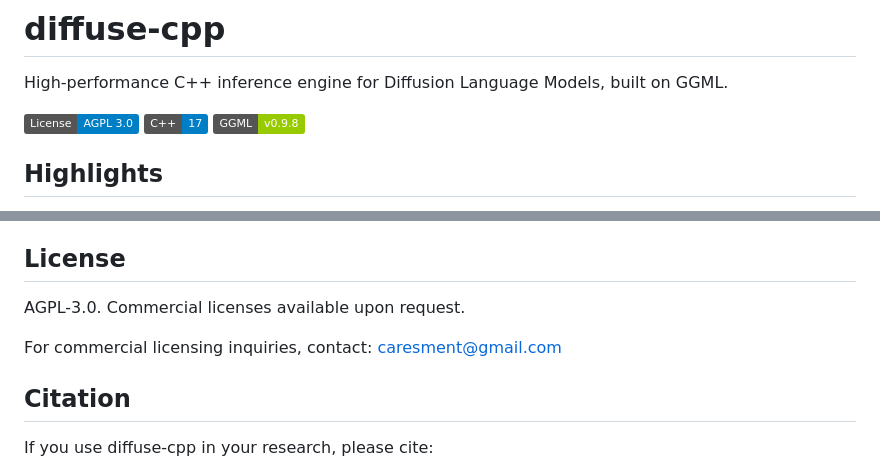
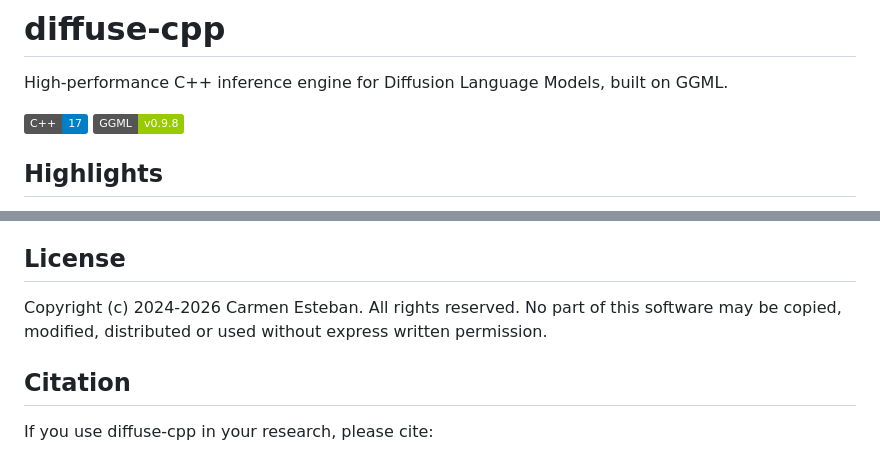
Before and after one commit to iafiscal1212/diffuse-cpp, a Markdown page: README.md, 2 parts joined by grey strips. GitHub-like rendering; badges without logos.

Commit message:
chore: update README license to All Rights Reserved

```diff
--- a/README.md
+++ b/README.md
@@ -2,7 +2,6 @@
 
 High-performance C++ inference engine for Diffusion Language Models, built on GGML.
 
-[![License: AGPL-3.0](https://img.shields.io/badge/License-AGPL%203.0-blue.svg)](https://www.gnu.org/licenses/agpl-3.0)
 [![C++17](https://img.shields.io/badge/C%2B%2B-17-blue.svg)](https://en.cppreference.com/w/cpp/17)
 [![GGML](https://img.shields.io/badge/GGML-v0.9.8-green.svg)](https://github.com/ggerganov/ggml)
 
@@ -311,10 +310,7 @@ Contributions welcome. Areas of interest:
 
 ## License
 
-AGPL-3.0. Commercial licenses available upon request.
-
-For commercial licensing inquiries, contact: caresment@gmail.com
-
+Copyright (c) 2024-2026 Carmen Esteban. All rights reserved. No part of this software may be copied, modified, distributed or used without express written permission.
 ## Citation
 
 If you use diffuse-cpp in your research, please cite:
```
